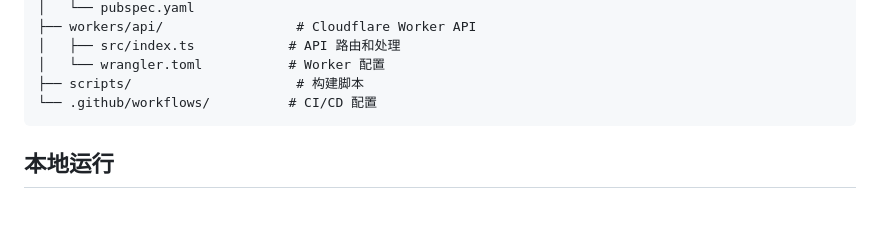
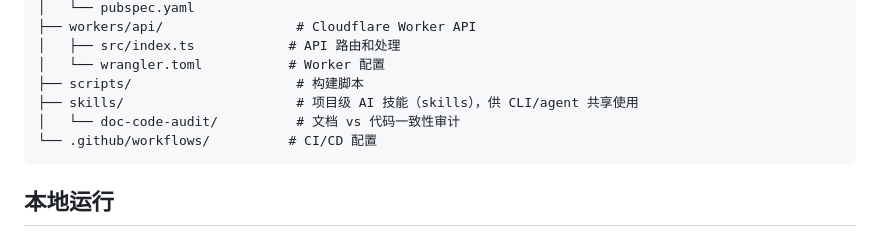
Before and after one commit to nontracey/mianshi-zhilian-app, a Markdown page: README.md, the part around the change. Rendered like a GitHub page; blank space fills up the shorter version.

Commit message:
docs: add skills/ directory to project structure in README

````diff
--- a/README.md
+++ b/README.md
@@ -99,6 +99,8 @@ mianshi-zhilian-app/
 │   ├── src/index.ts            # API 路由和处理
 │   └── wrangler.toml           # Worker 配置
 ├── scripts/                     # 构建脚本
+├── skills/                      # 项目级 AI 技能（skills），供 CLI/agent 共享使用
+│   └── doc-code-audit/          # 文档 vs 代码一致性审计
 └── .github/workflows/          # CI/CD 配置
 ```
 
````
